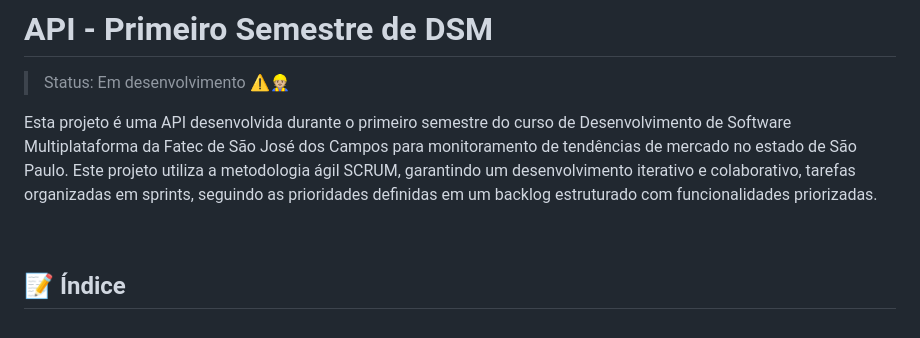
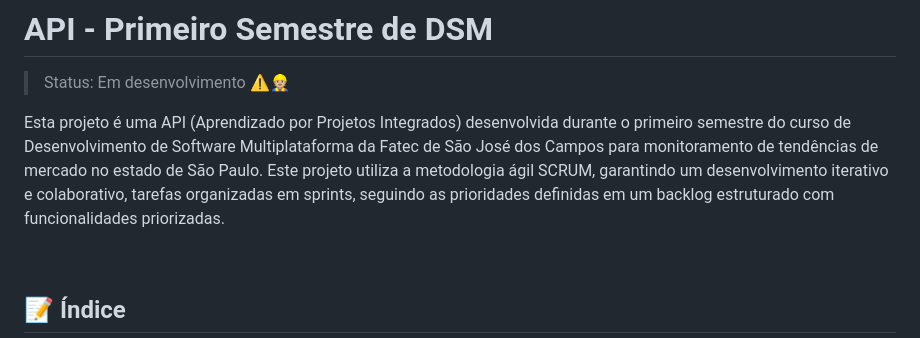
Before and after one commit to Team-Chronos/API-DSM-1SEMESTRE-2025, a Markdown page: README.md, the part around the change. GitHub-like rendering.

Commit message:
atualização no README

```diff
--- a/README.md
+++ b/README.md
@@ -2,7 +2,7 @@
 
 > Status: Em desenvolvimento ⚠️👷🏼
 
-Esta projeto é uma API desenvolvida durante o primeiro semestre do curso de Desenvolvimento de Software Multiplataforma da Fatec de São José dos Campos para monitoramento de tendências de mercado no estado de São Paulo. Este projeto utiliza a metodologia ágil SCRUM, garantindo um desenvolvimento iterativo e colaborativo, tarefas organizadas em sprints, seguindo as prioridades definidas em um backlog estruturado com funcionalidades priorizadas.
+Esta projeto é uma API (Aprendizado por Projetos Integrados) desenvolvida durante o primeiro semestre do curso de Desenvolvimento de Software Multiplataforma da Fatec de São José dos Campos para monitoramento de tendências de mercado no estado de São Paulo. Este projeto utiliza a metodologia ágil SCRUM, garantindo um desenvolvimento iterativo e colaborativo, tarefas organizadas em sprints, seguindo as prioridades definidas em um backlog estruturado com funcionalidades priorizadas.
 
 <br>
 
```
